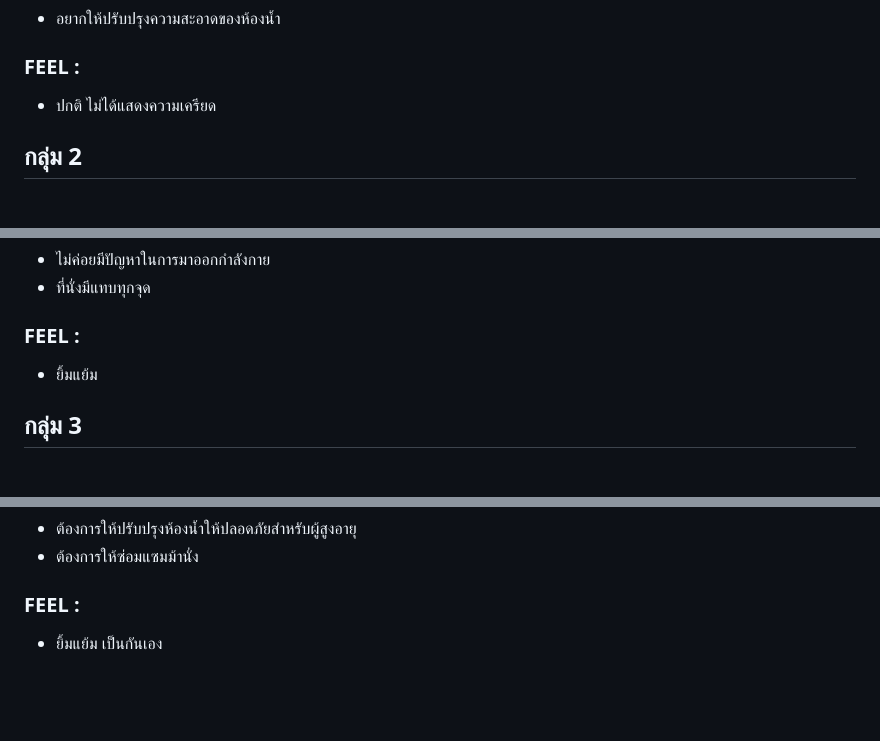
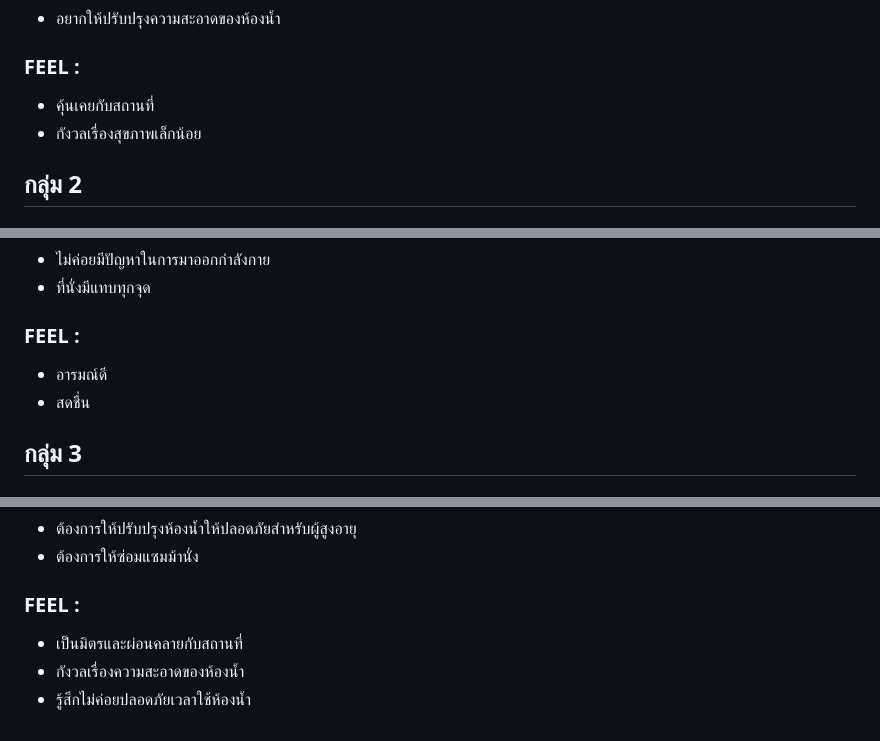
Before and after one commit to DALOTE888/INT100-G2-T6-loves-Aj.Siam-the-most-in-all-three-worlds, a Markdown page: empathize/say-do-think-feel.md, 3 parts joined by grey strips. Rendered like a GitHub page; blank space fills up the shorter version.

Commit message:
Update think feel

```diff
--- a/empathize/say-do-think-feel.md
+++ b/empathize/say-do-think-feel.md
@@ -18,7 +18,8 @@
 
 ### FEEL :
 
-- ปกติ ไม่ได้แสดงความเครียด
+- คุ้นเคยกับสถานที่
+- กังวลเรื่องสุขภาพเล็กน้อย
 
 ## กลุ่ม 2
 
@@ -42,7 +43,8 @@
 
 ### FEEL :
 
-- ยิ้มแย้ม
+- อารมณ์ดี
+- สดชื่น
 
 ## กลุ่ม 3
 
@@ -90,4 +93,7 @@
 
 ### FEEL :
 
-- ยิ้มแย้ม เป็นกันเอง
+
+- เป็นมิตรและผ่อนคลายกับสถานที่
+- กังวลเรื่องความสะอาดของห้องน้ำ
+- รู้สึกไม่ค่อยปลอดภัยเวลาใช้ห้องน้ำ
```
Also changed, not shown: other parts of empathize/say-do-think-feel.md (+2 -1 lines).
